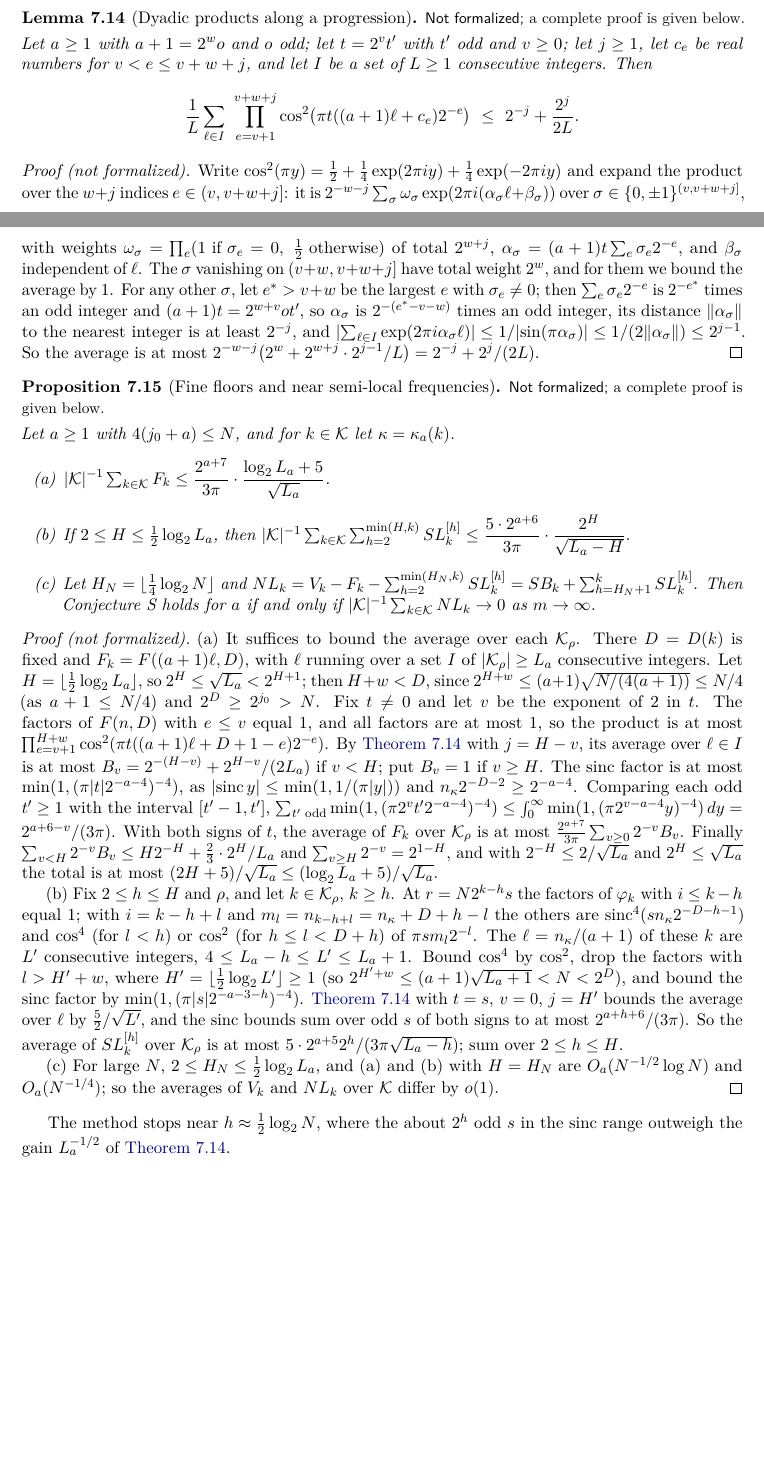
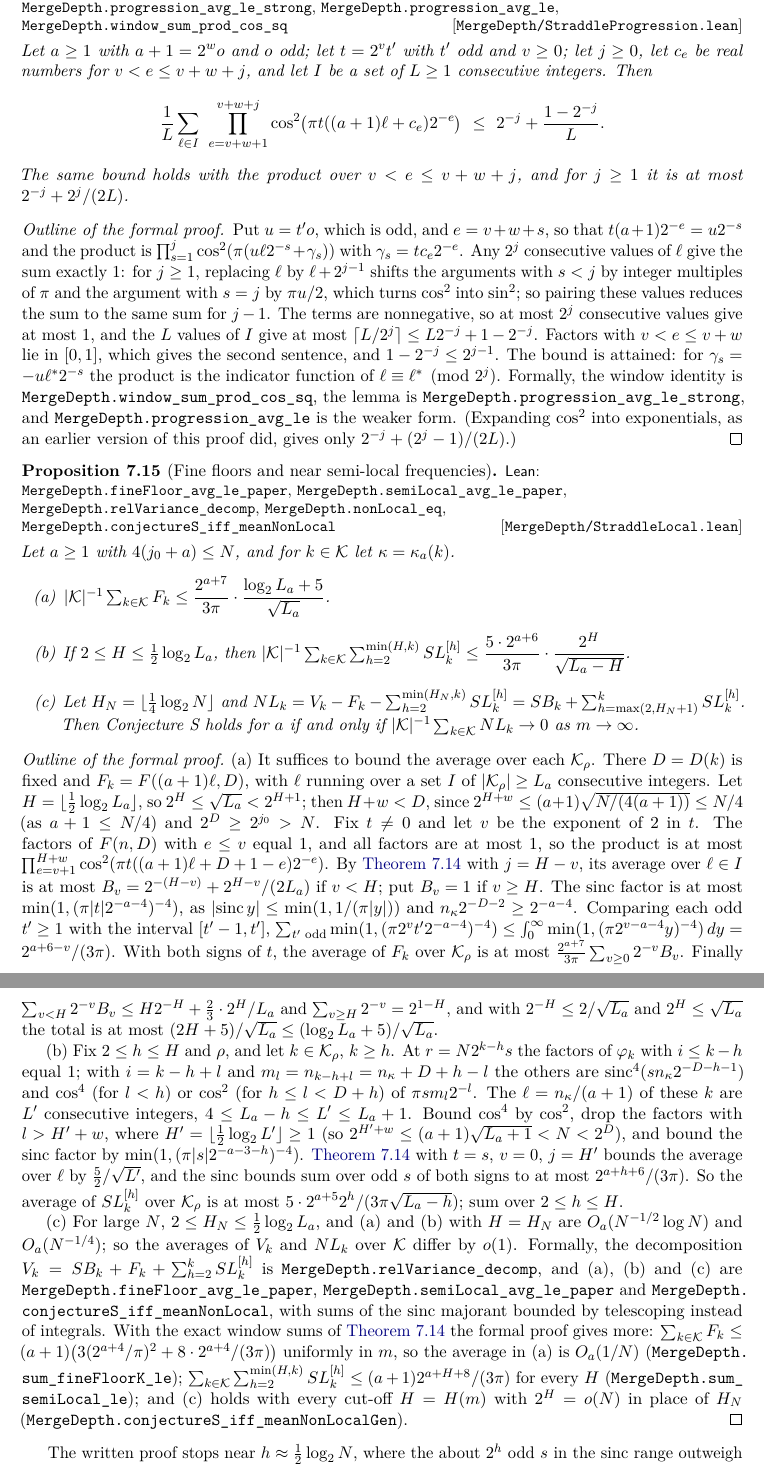
Before and after one commit to HansBrende/papers, a LaTeX paper (Merge-Depth-Input-Steering-and-the-Coding-Core-of-Matrix-Transposition-on-Tapes/paper/main.tex, which reads Merge-Depth-Input-Steering-and-the-Coding-Core-of-Matrix-Transposition-on-Tapes/paper/sections/deepnesting.tex): two parts of pages 54 and 55 of 65 before the commit and two parts of pages 55 and 56 of 66 after it, joined at a grey line, cut at the place of the change, the shorter picture padded with empty space. Compiled offline with pdfLaTeX.

Commit message:
Paper 11: Lean for Section 7.5 (partial results on Conjecture S)
Lemma 7.14, Propositions 7.13 and 7.15, and Proposition 7.12(a), (c) are formal (Parseval on
the circle for 7.12(a); 7.12(b), the density representation, is not formalized). Formalized by
a subagent; integrated and checked here.

Strengthenings, with the paper updated: Lemma 7.14 now states the exact window identity (any
2^j consecutive l sum to 1), so the average is at most 2^-j + (1 - 2^-j)/L with the product only
over e in (v+w, v+w+j], attained; Proposition 7.13 gives F_k > 0.585 (the printed proof
multiplied the factors e = q+1, q+2 in twice); Proposition 7.15 now records that the sum of the
fine floors over the coarse zone is O_a(1), uniformly in m, the semi-local sums are
O_a(2^H) for every H, and (c) holds for every cut-off with 2^H = o(N). Cosmetic fix: 7.15(c)'s
identity starts at h = max(2, H_N + 1).

Co-Authored-By: Claude Opus 5.5 <noreply@anthropic.com>

```diff
--- a/Merge-Depth-Input-Steering-and-the-Coding-Core-of-Matrix-Transposition-on-Tapes/paper/sections/deepnesting.tex
+++ b/Merge-Depth-Input-Steering-and-the-Coding-Core-of-Matrix-Transposition-on-Tapes/paper/sections/deepnesting.tex
@@ -516,29 +525,30 @@ $\card{\mathcal K_\rho}\ge L_a:=\lfloor\lfloor N/4\rfloor/(a+1)\rfloor$ consecut
 then $n_{\kappa_a(k)}\ge3N/4-j_0-a\ge N/2$ on~$\mathcal K$, and $n_{\kappa_a(k)}2^{-D(k)-2}\ge2^{-a-4}$ as $2^{j_0}\le2N$.
 
 \begin{lemma}[Dyadic products along a progression]\label{lem:S-progression}
-\notformalized
-Let $a\ge1$ with $a+1=2^wo$ and $o$ odd; let $t=2^vt'$ with $t'$ odd and $v\ge0$; let $j\ge1$, let $c_e$ be real numbers
+\formal{MergeDepth/StraddleProgression.lean}{MergeDepth.progression_avg_le_strong,MergeDepth.progression_avg_le,MergeDepth.window_sum_prod_cos_sq}
+Let $a\ge1$ with $a+1=2^wo$ and $o$ odd; let $t=2^vt'$ with $t'$ odd and $v\ge0$; let $j\ge0$, let $c_e$ be real numbers
 for $v<e\le v+w+j$, and let $I$ be a set of $L\ge1$ consecutive integers. Then
 \[
-  \frac1L\sum_{\ell\in I}\ \prod_{e=v+1}^{v+w+j}\cos^2\bigl(\pi t((a+1)\ell+c_e)2^{-e}\bigr)\ \le\ 2^{-j}+\frac{2^j}{2L}.
+  \frac1L\sum_{\ell\in I}\ \prod_{e=v+w+1}^{v+w+j}\cos^2\bigl(\pi t((a+1)\ell+c_e)2^{-e}\bigr)\ \le\ 2^{-j}+\frac{1-2^{-j}}L.
 \]
+The same bound holds with the product over $v<e\le v+w+j$, and for $j\ge1$ it is at most $2^{-j}+2^j/(2L)$.
 \end{lemma}
 
-\begin{informalproof}
-Write $\cos^2(\pi y)=\frac12+\frac14\exp(2\pi iy)+\frac14\exp(-2\pi iy)$ and expand the product over the $w+j$ indices
-$e\in(v,v+w+j]$: it is $2^{-w-j}\sum_\sigma\omega_\sigma\exp(2\pi i(\alpha_\sigma\ell+\beta_\sigma))$ over
-$\sigma\in\{0,\pm1\}^{(v,v+w+j]}$, with weights $\omega_\sigma=\prod_e(1\text{ if }\sigma_e=0,\ \frac12\text{ otherwise})$ of
-total $2^{w+j}$, $\alpha_\sigma=(a+1)t\sum_e\sigma_e2^{-e}$, and $\beta_\sigma$ independent of~$\ell$. The~$\sigma$ vanishing
-on $(v+w,v+w+j]$ have total weight $2^w$, and for them we bound the average by~$1$. For any other~$\sigma$, let $e^*>v+w$
-be the largest~$e$ with $\sigma_e\ne0$; then $\sum_e\sigma_e2^{-e}$ is $2^{-e^*}$ times an odd integer and
-$(a+1)t=2^{w+v}ot'$, so $\alpha_\sigma$ is $2^{-(e^*-v-w)}$ times an odd integer, its distance $\lVert\alpha_\sigma\rVert$ to
-the nearest integer is at least $2^{-j}$, and
-$\abs{\sum_{\ell\in I}\exp(2\pi i\alpha_\sigma\ell)}\le1/\abs{\sin(\pi\alpha_\sigma)}\le1/(2\lVert\alpha_\sigma\rVert)\le2^{j-1}$.
-So the average is at most $2^{-w-j}\bigl(2^w+2^{w+j}\cdot2^{j-1}/L\bigr)=2^{-j}+2^j/(2L)$.
-\end{informalproof}
+\begin{outline}
+Put $u=t'o$, which is odd, and $e=v+w+s$, so that $t(a+1)2^{-e}=u2^{-s}$ and the product is
+$\prod_{s=1}^j\cos^2(\pi(u\ell2^{-s}+\gamma_s))$ with $\gamma_s=tc_e2^{-e}$. Any $2^j$ consecutive values of~$\ell$ give the
+sum exactly~$1$: for $j\ge1$, replacing $\ell$ by $\ell+2^{j-1}$ shifts the arguments with $s<j$ by integer multiples of~$\pi$
+and the argument with $s=j$ by $\pi u/2$, which turns $\cos^2$ into $\sin^2$; so pairing these values reduces the sum to the
+same sum for $j-1$. The terms are nonnegative, so at most $2^j$ consecutive values give at most~$1$, and the $L$ values of~$I$
+give at most $\lceil L/2^j\rceil\le L2^{-j}+1-2^{-j}$. Factors with $v<e\le v+w$ lie in $[0,1]$, which gives the second
+sentence, and $1-2^{-j}\le2^{j-1}$. The bound is attained: for $\gamma_s=-u\ell^*2^{-s}$ the product is the indicator
+function of $\ell\equiv\ell^*\pmod{2^j}$. Formally, the window identity is \lean{MergeDepth.window_sum_prod_cos_sq}, the lemma
+is \lean{MergeDepth.progression_avg_le_strong}, and \lean{MergeDepth.progression_avg_le} is the weaker form. (Expanding
+$\cos^2$ into exponentials, as an earlier version of this proof did, gives only $2^{-j}+(2^j-1)/(2L)$.)
+\end{outline}
 
 \begin{proposition}[Fine floors and near semi-local frequencies]\label{prop:S-local}
-\notformalized
+\formal{MergeDepth/StraddleLocal.lean}{MergeDepth.fineFloor_avg_le_paper,MergeDepth.semiLocal_avg_le_paper,MergeDepth.relVariance_decomp,MergeDepth.nonLocal_eq,MergeDepth.conjectureS_iff_meanNonLocal}
 Let $a\ge1$ with $4(j_0+a)\le N$, and for $k\in\mathcal K$ let $\kappa=\kappa_a(k)$.
 \begin{enumerate}[label=(\alph*)]
 \item $\card{\mathcal K}^{-1}\sum_{k\in\mathcal K}F_k\le\dfrac{2^{a+7}}{3\pi}\cdot\dfrac{\log_2L_a+5}{\sqrt{L_a}}$.
@@ -546,12 +556,12 @@ Let $a\ge1$ with $4(j_0+a)\le N$, and for $k\in\mathcal K$ let $\kappa=\kappa_a(
   $\card{\mathcal K}^{-1}\sum_{k\in\mathcal K}\sum_{h=2}^{\min(H,k)}SL^{[h]}_k\le\dfrac{5\cdot2^{a+6}}{3\pi}\cdot
   \dfrac{2^H}{\sqrt{L_a-H}}$.
 \item Let $H_N=\lfloor\frac14\log_2N\rfloor$ and
-  $NL_k=V_k-F_k-\sum_{h=2}^{\min(H_N,k)}SL^{[h]}_k=SB_k+\sum_{h=H_N+1}^{k}SL^{[h]}_k$. Then Conjecture~S holds for~$a$ if
+  $NL_k=V_k-F_k-\sum_{h=2}^{\min(H_N,k)}SL^{[h]}_k=SB_k+\sum_{h=\max(2,H_N+1)}^{k}SL^{[h]}_k$. Then Conjecture~S holds for~$a$ if
   and only if $\card{\mathcal K}^{-1}\sum_{k\in\mathcal K}NL_k\to0$ as $m\to\infty$.
 \end{enumerate}
 \end{proposition}
 
-\begin{informalproof}
+\begin{outline}
 (a) It suffices to bound the average over each $\mathcal K_\rho$. There $D=D(k)$ is fixed and $F_k=F((a+1)\ell,D)$, with
 $\ell$ running over a set~$I$ of $\card{\mathcal K_\rho}\ge L_a$ consecutive integers. Let $H=\lfloor\frac12\log_2L_a\rfloor$,
 so $2^H\le\sqrt{L_a}<2^{H+1}$; then $H+w<D$, since $2^{H+w}\le(a+1)\sqrt{N/(4(a+1))}\le N/4$ (as $a+1\le N/4$) and
@@ -578,10 +588,19 @@ is at most $5\cdot2^{a+5}2^h/(3\pi\sqrt{L_a-h})$; sum over $2\le h\le H$.
 
 (c) For large~$N$, $2\le H_N\le\frac12\log_2L_a$, and (a) and (b) with $H=H_N$ are $O_a(N^{-1/2}\log N)$ and
 $O_a(N^{-1/4})$; so the averages of $V_k$ and $NL_k$ over $\mathcal K$ differ by $o(1)$.
-\end{informalproof}
+Formally, the decomposition $V_k=SB_k+F_k+\sum_{h=2}^kSL^{[h]}_k$ is \lean{MergeDepth.relVariance_decomp}, and (a), (b)
+and~(c) are \lean{MergeDepth.fineFloor_avg_le_paper}, \lean{MergeDepth.semiLocal_avg_le_paper} and
+\lean{MergeDepth.conjectureS_iff_meanNonLocal}, with sums of the sinc majorant bounded by telescoping instead of
+integrals. With the exact window sums of \cref{lem:S-progression} the formal proof gives more:
+$\sum_{k\in\mathcal K}F_k\le(a+1)\bigl(3(2^{a+4}/\pi)^2+8\cdot2^{a+4}/(3\pi)\bigr)$ uniformly in~$m$, so the average
+in~(a) is $O_a(1/N)$ (\lean{MergeDepth.sum_fineFloorK_le}); $\sum_{k\in\mathcal K}\sum_{h=2}^{\min(H,k)}SL^{[h]}_k\le
+(a+1)2^{a+H+8}/(3\pi)$ for every~$H$ (\lean{MergeDepth.sum_semiLocal_le}); and~(c) holds with every cut-off $H=H(m)$ with
+$2^H=o(N)$ in place of~$H_N$ (\lean{MergeDepth.conjectureS_iff_meanNonLocalGen}).
+\end{outline}
 
-The method stops near $h\approx\frac12\log_2N$, where the about $2^h$ odd~$s$ in the sinc range outweigh the gain
-$L_a^{-1/2}$ of \cref{lem:S-progression}.
+The written proof stops near $h\approx\frac12\log_2N$, where the about $2^h$ odd~$s$ in the sinc range outweigh its gain
+$L_a^{-1/2}$; with the exact window sums the semi-local frequencies are controlled up to every~$h$ with $2^h=o(N)$, for
+instance $h=\lfloor\log_2N\rfloor-\lceil\log_2\log_2N\rceil$.
 
 \begin{remark}[The carry chain]\label{rem:S-carry}
 Proof sketch only: a representation for the non-local part. Let $b_1,\dots,b_{\kappa-1}$ be the binary digits of
```
Also changed, not shown: Merge-Depth-Input-Steering-and-the-Coding-Core-of-Matrix-Transposition-on-Tapes/paper/sections/leanindex.tex (+13 -1 lines), Merge-Depth-Input-Steering-and-the-Coding-Core-of-Matrix-Transposition-on-Tapes/README.md, Merge-Depth-Input-Steering-and-the-Coding-Core-of-Matrix-Transposition-on-Tapes/paper/main.pdf, Merge-Depth-Input-Steering-and-the-Coding-Core-of-Matrix-Transposition-on-Tapes/paper/sections/deepnesting.tex (39 more changed lines), 6 other files.
